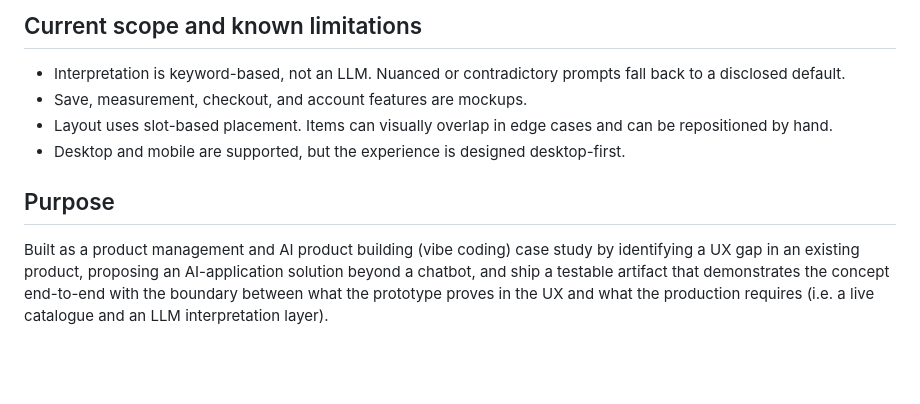
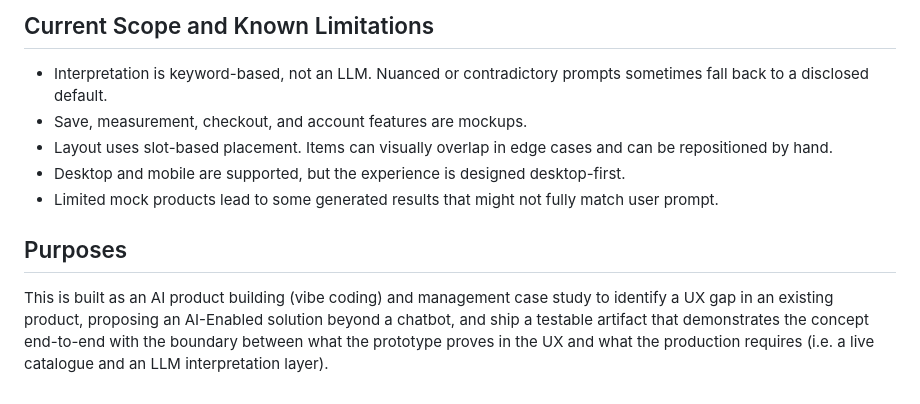
Before and after one commit to claire-pornchanokhongth/ikea-ai-designer-demo, a Markdown page: README.md, the part around one of its changes. GitHub-like rendering; blank space fills up the shorter version.

```diff
--- a/README.md
+++ b/README.md
@@ -55,11 +66,12 @@ Then compare how the rooms, colors, and finishes change in each of the 3 options
 
-## Current scope and known limitations
+## Current Scope and Known Limitations
 
-- Interpretation is keyword-based, not an LLM. Nuanced or contradictory prompts fall back to a disclosed default.
+- Interpretation is keyword-based, not an LLM. Nuanced or contradictory prompts sometimes fall back to a disclosed default.
 - Save, measurement, checkout, and account features are mockups.
 - Layout uses slot-based placement. Items can visually overlap in edge cases and can be repositioned by hand.
 - Desktop and mobile are supported, but the experience is designed desktop-first.
+- Limited mock products lead to some generated results that might not fully match user prompt.
 
-## Purpose
+## Purposes
 
-Built as a product management and AI product building (vibe coding) case study by identifying a UX gap in an existing product, proposing an AI-application solution beyond a chatbot, and ship a testable artifact that demonstrates the concept end-to-end with the boundary between what the prototype proves in the UX and what the production requires (i.e. a live catalogue and an LLM interpretation layer).
+This is built as an AI product building (vibe coding) and management case study to identify a UX gap in an existing product, proposing an AI-Enabled solution beyond a chatbot, and ship a testable artifact that demonstrates the concept end-to-end with the boundary between what the prototype proves in the UX and what the production requires (i.e. a live catalogue and an LLM interpretation layer).
```
Also changed, not shown: other parts of README.md (+27 -16 lines).
